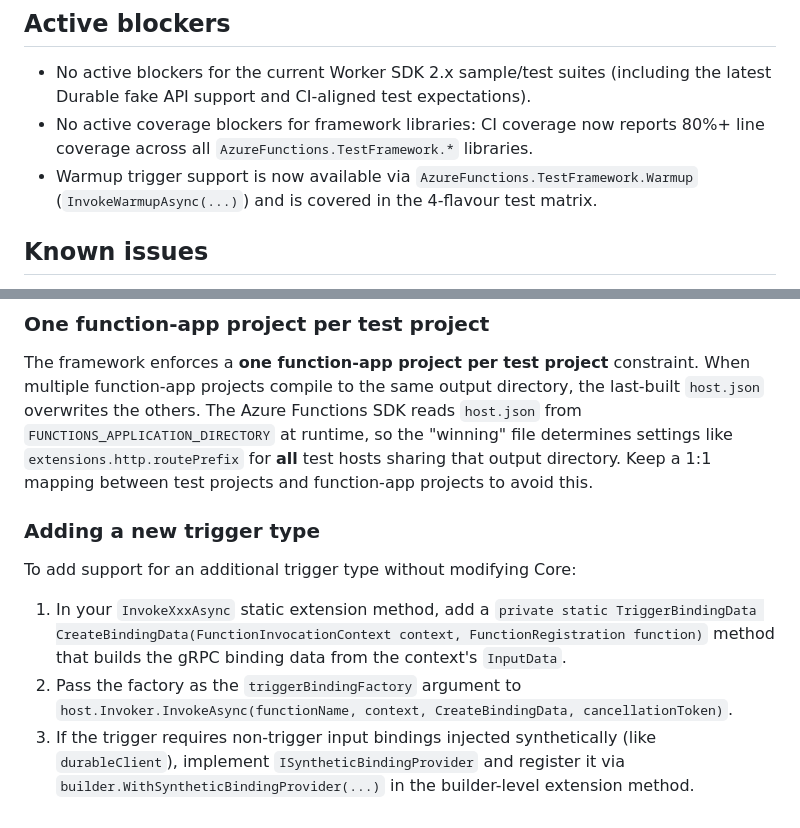
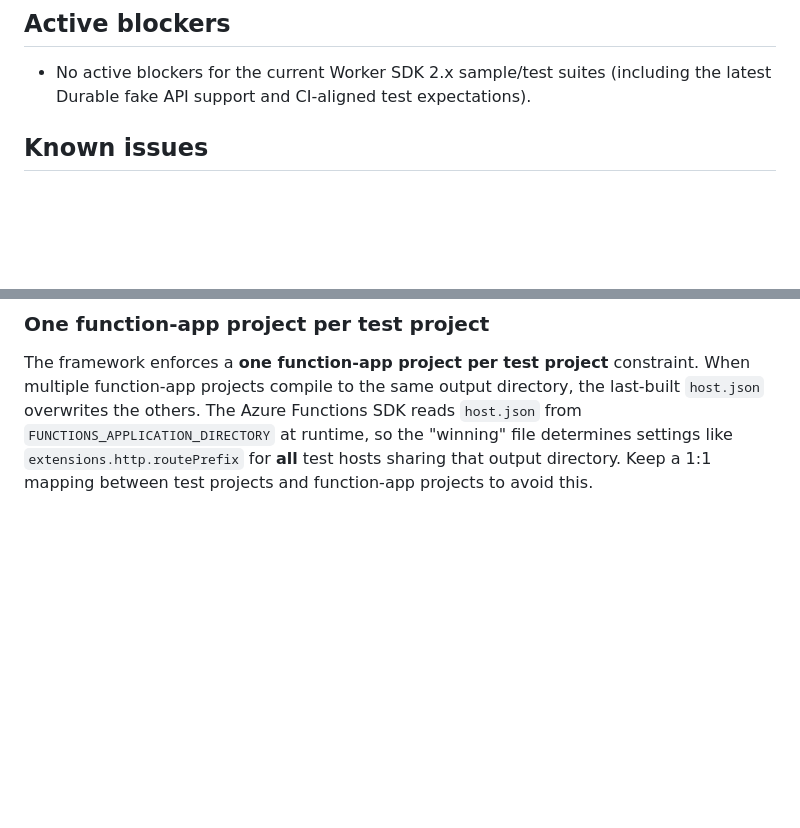
Before and after one commit to bjorkstromm/azure-functions-test-framework, a Markdown page: KNOWN_ISSUES.md, 2 parts joined by grey strips. Drawn GitHub-style; blank space fills up the shorter version.

Commit message:
Remove AI slop
Removed outdated information about coverage blockers and warmup trigger support. Added design constraints for function-app projects.

```diff
--- a/KNOWN_ISSUES.md
+++ b/KNOWN_ISSUES.md
@@ -5,8 +5,6 @@ For current capabilities, package layout, and common commands, see `README.md`.
 ## Active blockers
 
 - No active blockers for the current Worker SDK 2.x sample/test suites (including the latest Durable fake API support and CI-aligned test expectations).
-- No active coverage blockers for framework libraries: CI coverage now reports 80%+ line coverage across all `AzureFunctions.TestFramework.*` libraries.
-- Warmup trigger support is now available via `AzureFunctions.TestFramework.Warmup` (`InvokeWarmupAsync(...)`) and is covered in the 4-flavour test matrix.
 
 ## Known issues
 
@@ -30,11 +28,3 @@ For current capabilities, package layout, and common commands, see `README.md`.
 ### One function-app project per test project
 
 The framework enforces a **one function-app project per test project** constraint. When multiple function-app projects compile to the same output directory, the last-built `host.json` overwrites the others. The Azure Functions SDK reads `host.json` from `FUNCTIONS_APPLICATION_DIRECTORY` at runtime, so the "winning" file determines settings like `extensions.http.routePrefix` for **all** test hosts sharing that output directory. Keep a 1:1 mapping between test projects and function-app projects to avoid this.
-
-### Adding a new trigger type
-
-To add support for an additional trigger type without modifying Core:
-
-1. In your `InvokeXxxAsync` static extension method, add a `private static TriggerBindingData CreateBindingData(FunctionInvocationContext context, FunctionRegistration function)` method that builds the gRPC binding data from the context's `InputData`.
-2. Pass the factory as the `triggerBindingFactory` argument to `host.Invoker.InvokeAsync(functionName, context, CreateBindingData, cancellationToken)`.
-3. If the trigger requires non-trigger input bindings injected synthetically (like `durableClient`), implement `ISyntheticBindingProvider` and register it via `builder.WithSyntheticBindingProvider(...)` in the builder-level extension method.
```
